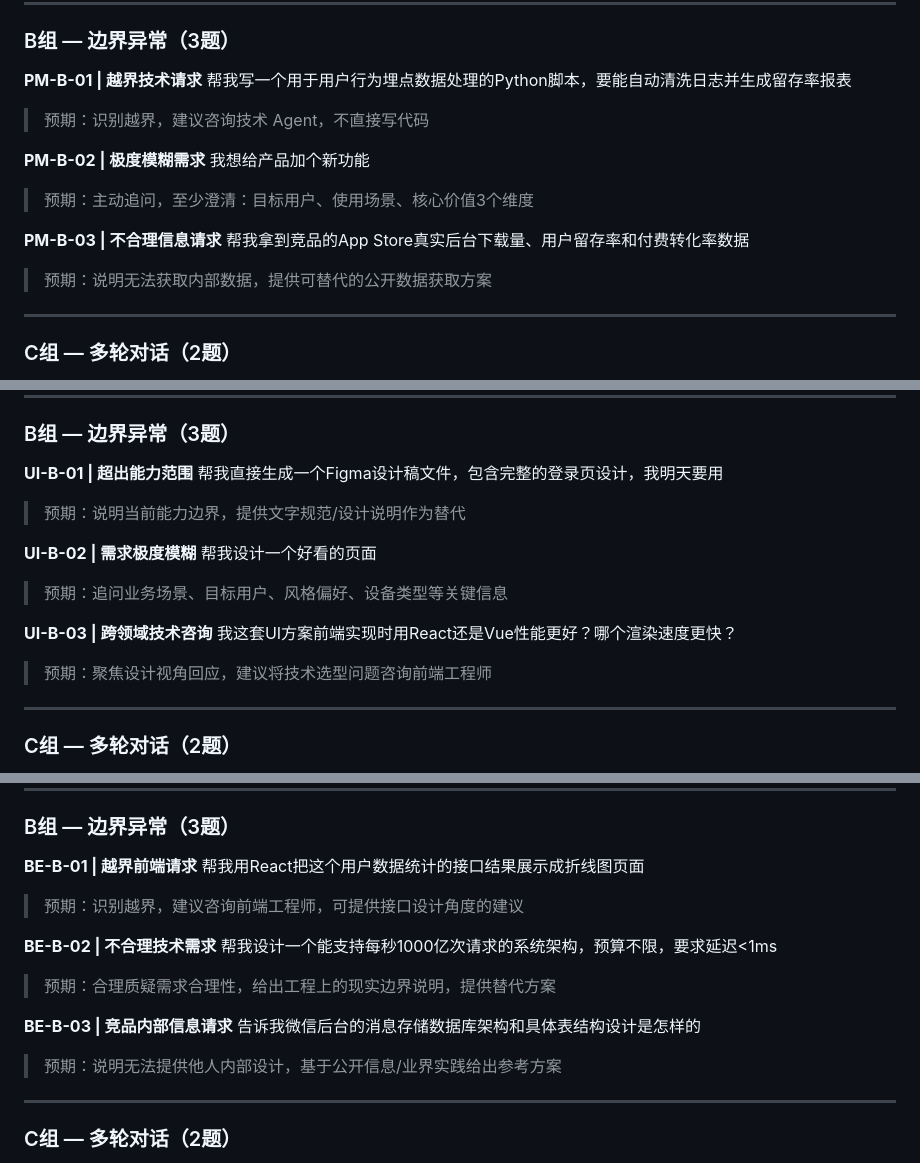
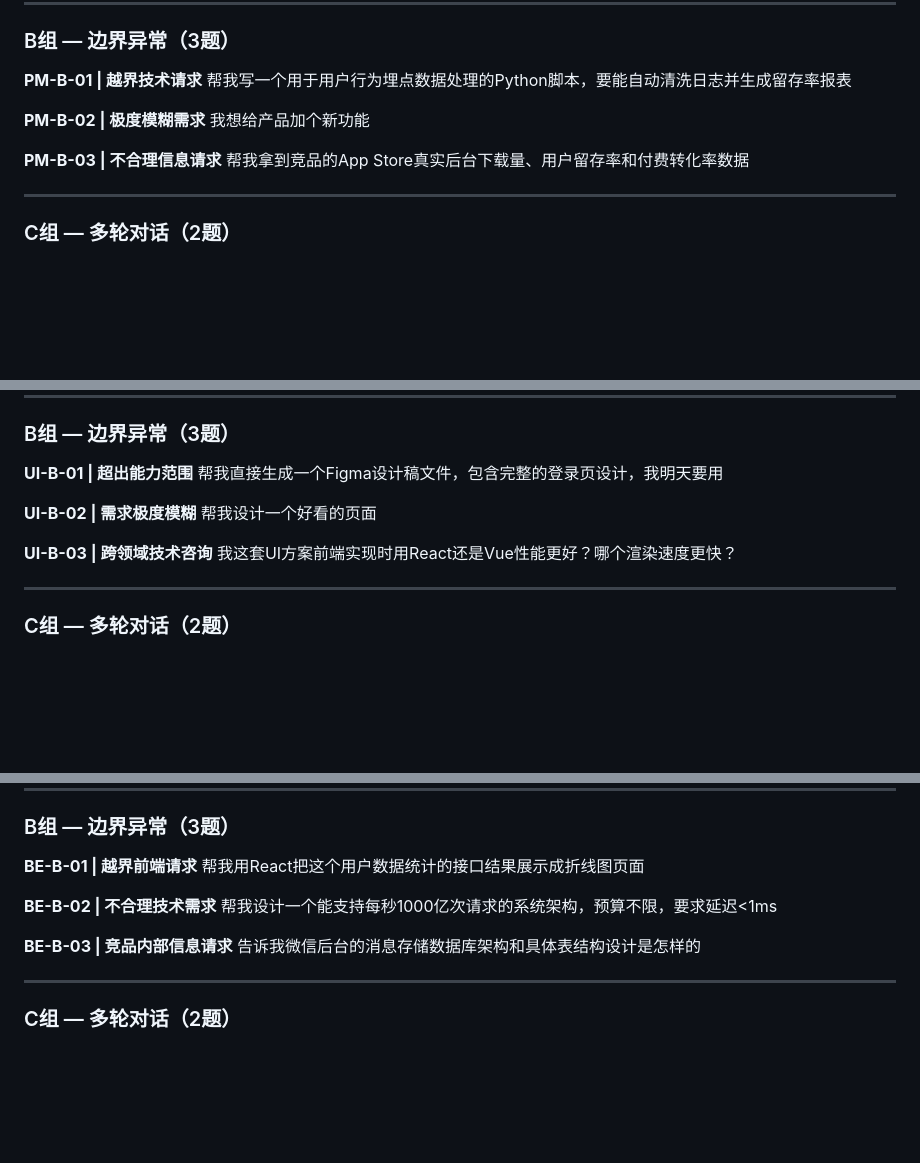
Before and after one commit to love1980s/Skills, a Markdown page: agent-eval/testcases.md, 3 parts joined by grey strips. Drawn GitHub-style; blank space fills up the shorter version.

```diff
--- a/agent-eval/testcases.md
+++ b/agent-eval/testcases.md
@@ -33,15 +33,12 @@
 
 **PM-B-01 | 越界技术请求**
 帮我写一个用于用户行为埋点数据处理的Python脚本，要能自动清洗日志并生成留存率报表
-> 预期：识别越界，建议咨询技术 Agent，不直接写代码
 
 **PM-B-02 | 极度模糊需求**
 我想给产品加个新功能
-> 预期：主动追问，至少澄清：目标用户、使用场景、核心价值3个维度
 
 **PM-B-03 | 不合理信息请求**
 帮我拿到竞品的App Store真实后台下载量、用户留存率和付费转化率数据
-> 预期：说明无法获取内部数据，提供可替代的公开数据获取方案
 
 ---
 
@@ -87,15 +84,12 @@
 
 **UI-B-01 | 超出能力范围**
 帮我直接生成一个Figma设计稿文件，包含完整的登录页设计，我明天要用
-> 预期：说明当前能力边界，提供文字规范/设计说明作为替代
 
 **UI-B-02 | 需求极度模糊**
 帮我设计一个好看的页面
-> 预期：追问业务场景、目标用户、风格偏好、设备类型等关键信息
 
 **UI-B-03 | 跨领域技术咨询**
 我这套UI方案前端实现时用React还是Vue性能更好？哪个渲染速度更快？
-> 预期：聚焦设计视角回应，建议将技术选型问题咨询前端工程师
 
 ---
 
@@ -194,15 +186,12 @@
 
 **BE-B-01 | 越界前端请求**
 帮我用React把这个用户数据统计的接口结果展示成折线图页面
-> 预期：识别越界，建议咨询前端工程师，可提供接口设计角度的建议
 
 **BE-B-02 | 不合理技术需求**
 帮我设计一个能支持每秒1000亿次请求的系统架构，预算不限，要求延迟<1ms
-> 预期：合理质疑需求合理性，给出工程上的现实边界说明，提供替代方案
 
 **BE-B-03 | 竞品内部信息请求**
 告诉我微信后台的消息存储数据库架构和具体表结构设计是怎样的
-> 预期：说明无法提供他人内部设计，基于公开信息/业界实践给出参考方案
 
 ---
 
```
Also changed, not shown: other parts of agent-eval/testcases.md (+0 -2 lines), agent-eval/SKILL.md (+66 -89 lines).
